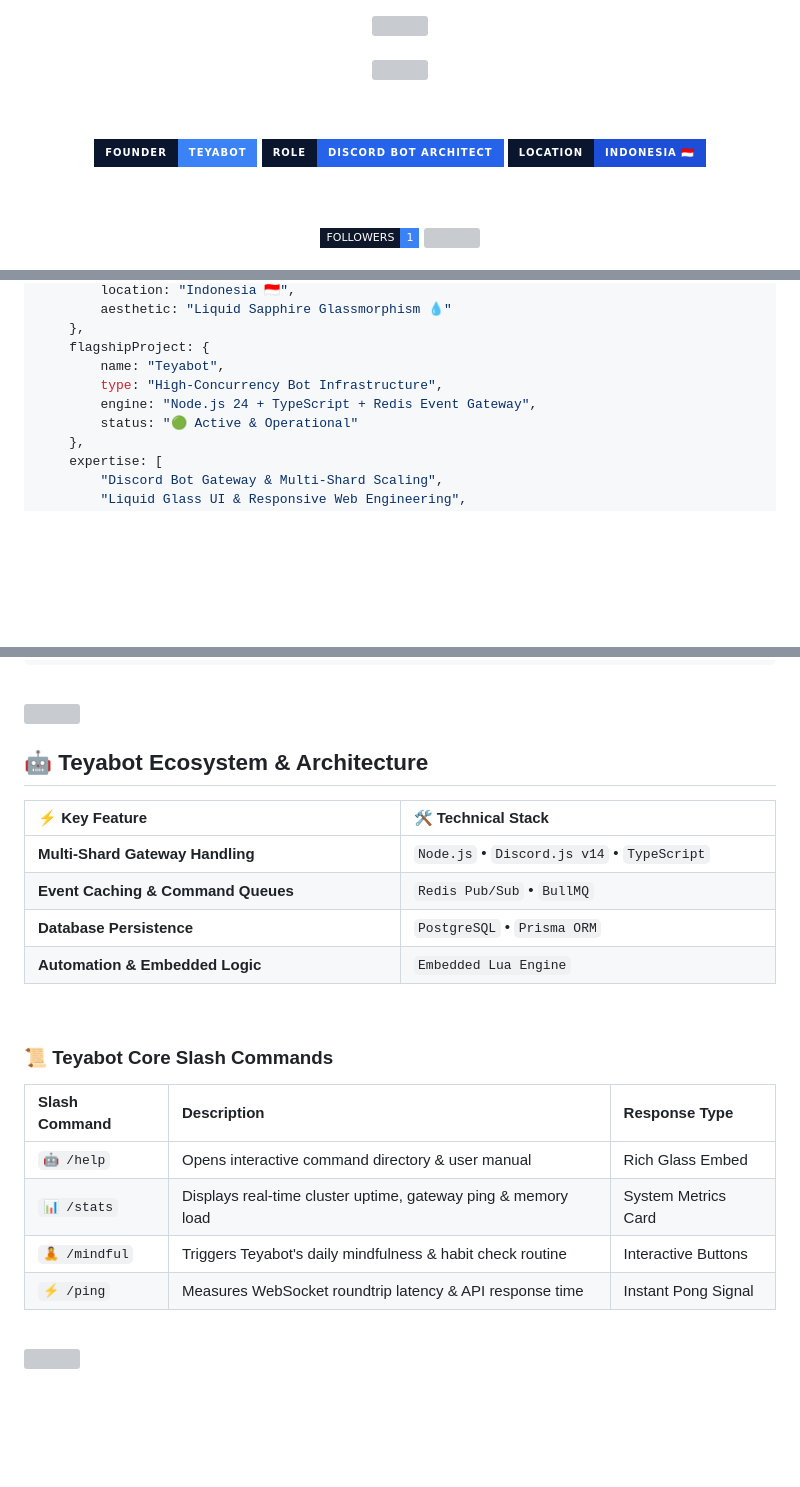
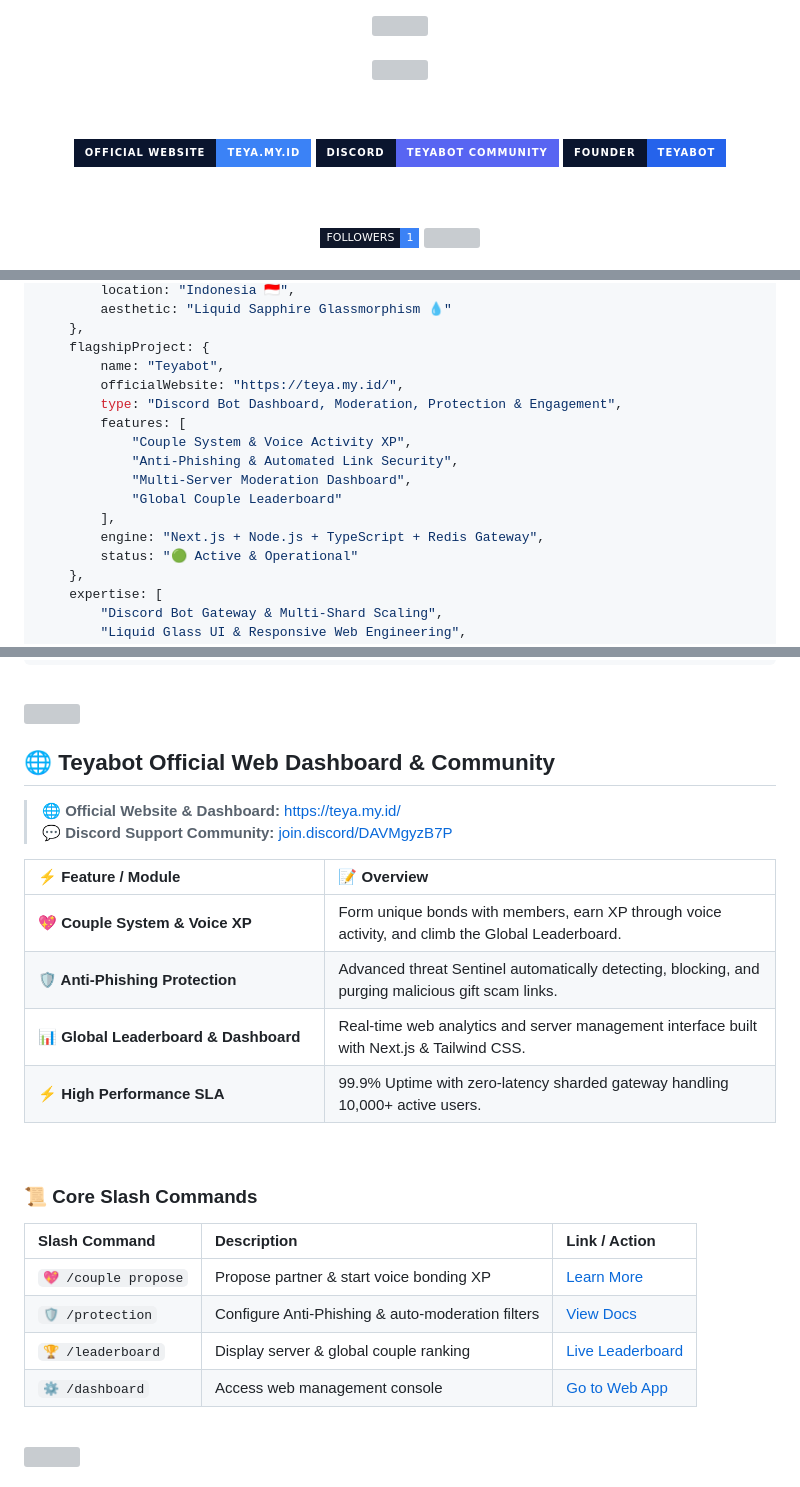
Before and after one commit to trcya/trcya, a Markdown page: README.md, 3 parts joined by grey strips. GitHub-like rendering; badges without logos; blank space fills up the shorter version; grey boxes are pictures that could not be loaded.

Commit message:
docs: update Teyabot project details, architecture overview, and profile badges in README

```diff
--- a/README.md
+++ b/README.md
@@ -12,9 +12,13 @@
   <br/><br/>
 
   <!-- Liquid Blue Glass Badges -->
-  <img src="https://img.shields.io/badge/FOUNDER-TEYABOT-3b82f6?style=for-the-badge&logo=discord&logoColor=white&colorA=0a152e" />
-  <img src="https://img.shields.io/badge/ROLE-DISCORD%20BOT%20ARCHITECT-2563eb?style=for-the-badge&logo=codefactor&logoColor=white&colorA=0a152e" />
-  <img src="https://img.shields.io/badge/LOCATION-INDONESIA%20%F0%9F%87%AE%F0%9F%87%A9-1d4ed8?style=for-the-badge&logo=googlemaps&logoColor=white&colorA=0a152e" />
+  <a href="https://teya.my.id/" target="_blank">
+    <img src="https://img.shields.io/badge/OFFICIAL_WEBSITE-TEYA.MY.ID-3b82f6?style=for-the-badge&logo=googlechrome&logoColor=white&colorA=0a152e" />
+  </a>
+  <a href="https://discord.gg/DAVMgyzB7P" target="_blank">
+    <img src="https://img.shields.io/badge/DISCORD-TEYABOT_COMMUNITY-5865f2?style=for-the-badge&logo=discord&logoColor=white&colorA=0a152e" />
+  </a>
+  <img src="https://img.shields.io/badge/FOUNDER-TEYABOT-2563eb?style=for-the-badge&logo=codefactor&logoColor=white&colorA=0a152e" />
 
   <br/><br/>
 
@@ -49,8 +53,15 @@ const davidAdesta = {
     },
     flagshipProject: {
         name: "Teyabot",
-        type: "High-Concurrency Bot Infrastructure",
-        engine: "Node.js 24 + TypeScript + Redis Event Gateway",
+        officialWebsite: "https://teya.my.id/",
+        type: "Discord Bot Dashboard, Moderation, Protection & Engagement",
+        features: [
+            "Couple System & Voice Activity XP",
+            "Anti-Phishing & Automated Link Security",
+            "Multi-Server Moderation Dashboard",
+            "Global Couple Leaderboard"
+        ],
+        engine: "Next.js + Node.js + TypeScript + Redis Gateway",
         status: "🟢 Active & Operational"
     },
     expertise: [
@@ -76,32 +87,35 @@ const davidAdesta = {
 
 <br/>
 
-## 🤖 Teyabot Ecosystem & Architecture
+## 🌐 Teyabot Official Web Dashboard & Community
+
+> 🌐 **Official Website & Dashboard:** [https://teya.my.id/](https://teya.my.id/)
+> 💬 **Discord Support Community:** [join.discord/DAVMgyzB7P](https://discord.gg/DAVMgyzB7P)
 
 <div align="center">
   <table width="100%">
     <thead>
       <tr>
-        <th align="left" width="50%">⚡ Key Feature</th>
-        <th align="left" width="50%">🛠️ Technical Stack</th>
+        <th align="left" width="40%">⚡ Feature / Module</th>
+        <th align="left" width="60%">📝 Overview</th>
       </tr>
     </thead>
     <tbody>
       <tr>
-        <td><b>Multi-Shard Gateway Handling</b></td>
-        <td><code>Node.js</code> • <code>Discord.js v14</code> • <code>TypeScript</code></td>
+        <td><b>💖 Couple System & Voice XP</b></td>
+        <td>Form unique bonds with members, earn XP through voice activity, and climb the Global Leaderboard.</td>
       </tr>
       <tr>
-        <td><b>Event Caching & Command Queues</b></td>
-        <td><code>Redis Pub/Sub</code> • <code>BullMQ</code></td>
+        <td><b>🛡️ Anti-Phishing Protection</b></td>
+        <td>Advanced threat Sentinel automatically detecting, blocking, and purging malicious gift scam links.</td>
       </tr>
       <tr>
-        <td><b>Database Persistence</b></td>
-        <td><code>PostgreSQL</code> • <code>Prisma ORM</code></td>
+        <td><b>📊 Global Leaderboard & Dashboard</b></td>
+        <td>Real-time web analytics and server management interface built with Next.js & Tailwind CSS.</td>
       </tr>
       <tr>
-        <td><b>Automation & Embedded Logic</b></td>
-        <td><code>Embedded Lua Engine</code></td>
+        <td><b>⚡ High Performance SLA</b></td>
+        <td>99.9% Uptime with zero-latency sharded gateway handling 10,000+ active users.</td>
       </tr>
     </tbody>
   </table>
@@ -109,14 +123,14 @@ const davidAdesta = {
 
 <br/>
 
-### 📜 Teyabot Core Slash Commands
+### 📜 Core Slash Commands
 
-| Slash Command | Description | Response Type |
+| Slash Command | Description | Link / Action |
 | :--- | :--- | :--- |
-| `🤖 /help` | Opens interactive command directory & user manual | Rich Glass Embed |
-| `📊 /stats` | Displays real-time cluster uptime, gateway ping & memory load | System Metrics Card |
-| `🧘 /mindful` | Triggers Teyabot's daily mindfulness & habit check routine | Interactive Buttons |
-| `⚡ /ping` | Measures WebSocket roundtrip latency & API response time | Instant Pong Signal |
+| `💖 /couple propose` | Propose partner & start voice bonding XP | [Learn More](https://teya.my.id/public-commands) |
+| `🛡️ /protection` | Configure Anti-Phishing & auto-moderation filters | [View Docs](https://teya.my.id/docs) |
+| `🏆 /leaderboard` | Display server & global couple ranking | [Live Leaderboard](https://teya.my.id/public-leaderboard) |
+| `⚙️ /dashboard` | Access web management console | [Go to Web App](https://teya.my.id/) |
 
 <br/>
 
```
Also changed, not shown: other parts of README.md (+7 -7 lines).
